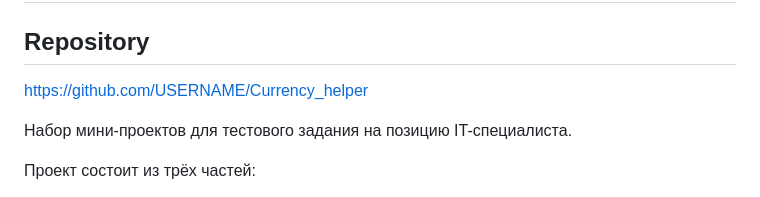
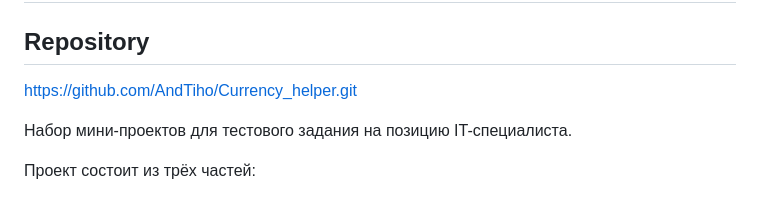
Before and after one commit to AndTiho/Currency_helper, a Markdown page: README.md, the part around the change. GitHub-like rendering.

Commit message:
change github.url

```diff
--- a/README.md
+++ b/README.md
@@ -2,7 +2,7 @@
 
 ## Repository
 
-https://github.com/USERNAME/Currency_helper
+https://github.com/AndTiho/Currency_helper.git
 
 Набор мини-проектов для тестового задания на позицию IT-специалиста.
 
```
